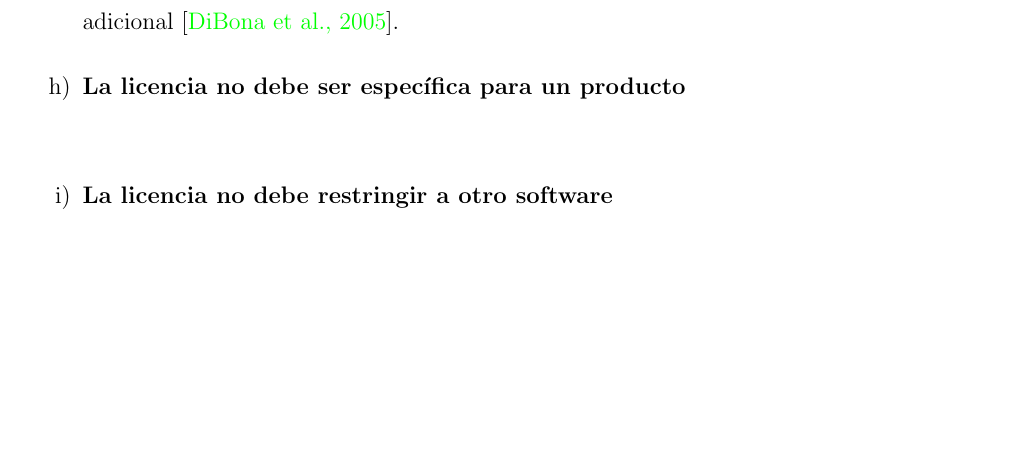
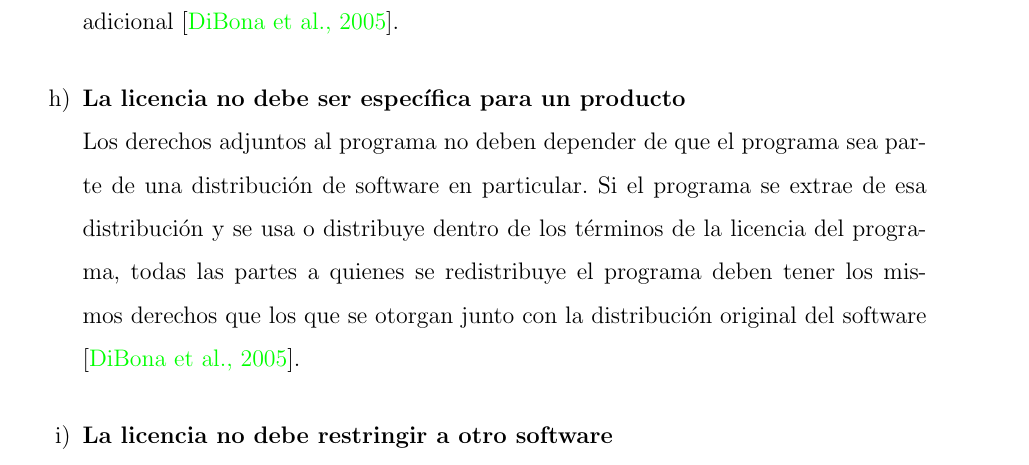
Before and after one commit to yomarhuamani/degree, a LaTeX thesis (Degree.tex, which reads ChapterII/chapterII.tex): part of page 15 of 52 before the commit and part of page 15 of 53 after it, cut so that both start at the same text, the shorter picture padded with empty space. Compiled offline with pdfLaTeX; a LaTeX package or settings file that is missing is left out.

Commit message:
txs auto checkin

```diff
--- a/ChapterII/chapterII.tex
+++ b/ChapterII/chapterII.tex
@@ -26,6 +26,7 @@
 			Los derechos adjuntos al programa deben aplicarse a todos aquellos a quienes se redistribuye el programa sin la necesidad de que esas partes ejecuten una licencia adicional \cite{chap2_cite_1}.
 
 			\item \textbf{La licencia no debe ser espec\'{i}fica para un producto}\\
+			Los derechos adjuntos al programa no deben depender de que el programa sea parte de una distribución de software en particular. Si el programa se extrae de esa distribución y se usa o distribuye dentro de los términos de la licencia del programa, todas las partes a quienes se redistribuye el programa deben tener los mismos derechos que los que se otorgan junto con la distribución original del software \cite{chap2_cite_1}.
 
 			\item \textbf{La licencia no debe restringir a otro software}\\
 
```
